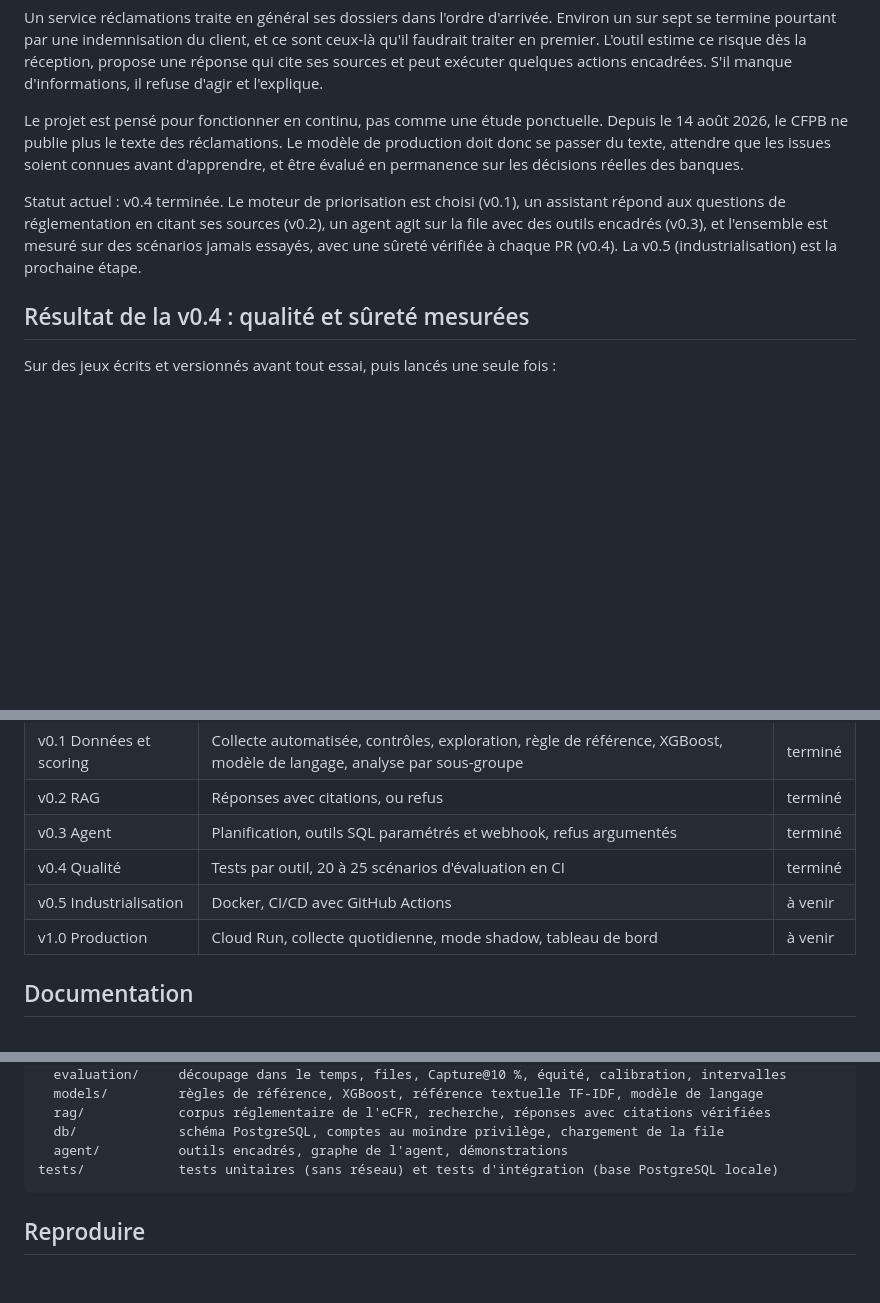
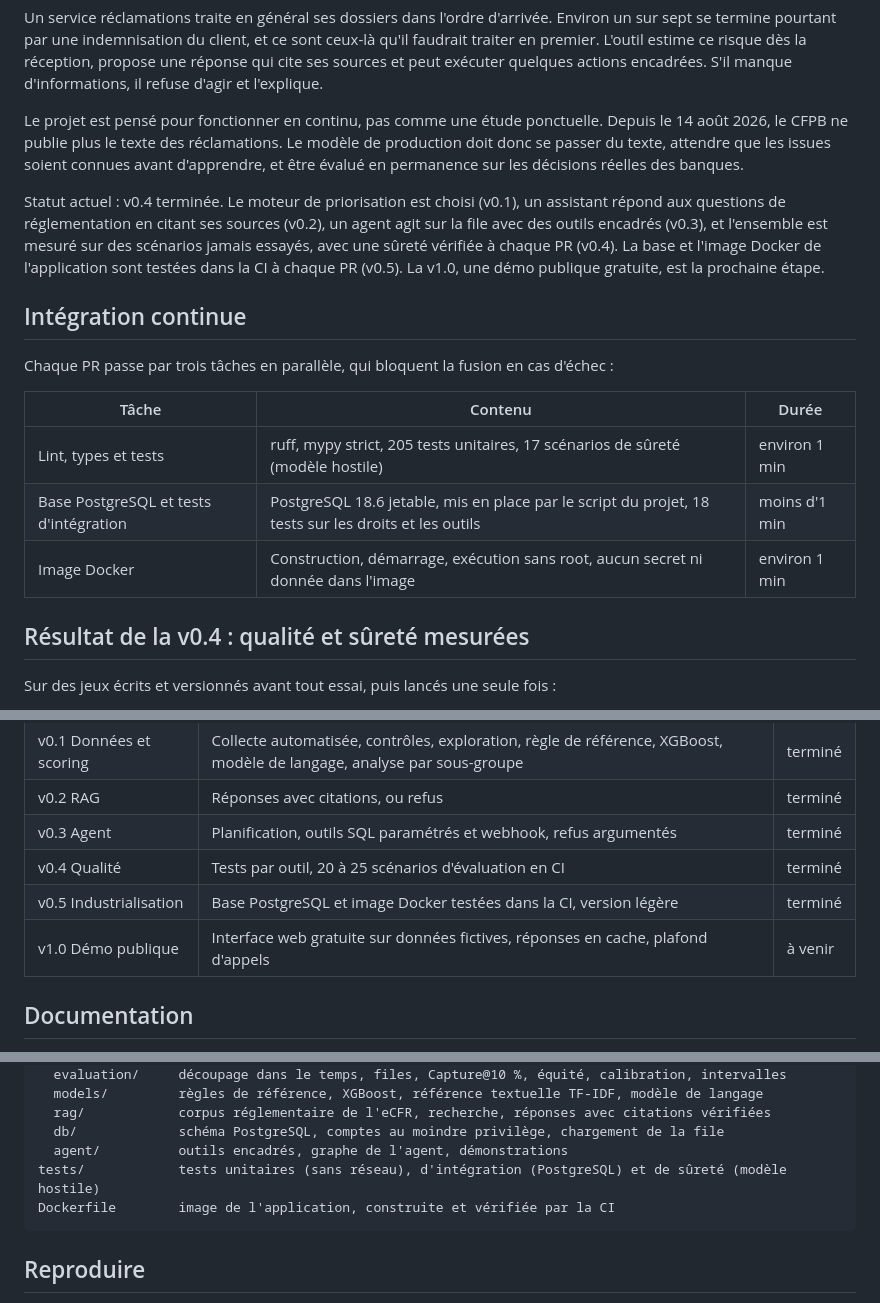
Before and after one commit to mangnathan/complaint-triage, a Markdown page: README.md, 3 parts joined by grey strips. GitHub-like rendering; blank space fills up the shorter version.

Commit message:
docs: README et CHANGELOG de la v0.5

````diff
--- a/README.md
+++ b/README.md
@@ -8,7 +8,17 @@ Un service réclamations traite en général ses dossiers dans l'ordre d'arrivé
 
 Le projet est pensé pour fonctionner en continu, pas comme une étude ponctuelle. Depuis le 14 août 2026, le CFPB ne publie plus le texte des réclamations. Le modèle de production doit donc se passer du texte, attendre que les issues soient connues avant d'apprendre, et être évalué en permanence sur les décisions réelles des banques.
 
-Statut actuel : v0.4 terminée. Le moteur de priorisation est choisi (v0.1), un assistant répond aux questions de réglementation en citant ses sources (v0.2), un agent agit sur la file avec des outils encadrés (v0.3), et l'ensemble est mesuré sur des scénarios jamais essayés, avec une sûreté vérifiée à chaque PR (v0.4). La v0.5 (industrialisation) est la prochaine étape.
+Statut actuel : v0.4 terminée. Le moteur de priorisation est choisi (v0.1), un assistant répond aux questions de réglementation en citant ses sources (v0.2), un agent agit sur la file avec des outils encadrés (v0.3), et l'ensemble est mesuré sur des scénarios jamais essayés, avec une sûreté vérifiée à chaque PR (v0.4). La base et l'image Docker de l'application sont testées dans la CI à chaque PR (v0.5). La v1.0, une démo publique gratuite, est la prochaine étape.
+
+## Intégration continue
+
+Chaque PR passe par trois tâches en parallèle, qui bloquent la fusion en cas d'échec :
+
+| Tâche | Contenu | Durée |
+|---|---|---|
+| Lint, types et tests | ruff, mypy strict, 205 tests unitaires, 17 scénarios de sûreté (modèle hostile) | environ 1 min |
+| Base PostgreSQL et tests d'intégration | PostgreSQL 18.6 jetable, mis en place par le script du projet, 18 tests sur les droits et les outils | moins d'1 min |
+| Image Docker | Construction, démarrage, exécution sans root, aucun secret ni donnée dans l'image | environ 1 min |
 
 ## Résultat de la v0.4 : qualité et sûreté mesurées
 
@@ -114,8 +124,8 @@ Avant toute mise en service, deux contrôles fixés au cadrage doivent être pas
 | v0.2 RAG | Réponses avec citations, ou refus | terminé |
 | v0.3 Agent | Planification, outils SQL paramétrés et webhook, refus argumentés | terminé |
 | v0.4 Qualité | Tests par outil, 20 à 25 scénarios d'évaluation en CI | terminé |
-| v0.5 Industrialisation | Docker, CI/CD avec GitHub Actions | à venir |
-| v1.0 Production | Cloud Run, collecte quotidienne, mode shadow, tableau de bord | à venir |
+| v0.5 Industrialisation | Base PostgreSQL et image Docker testées dans la CI, version légère | terminé |
+| v1.0 Démo publique | Interface web gratuite sur données fictives, réponses en cache, plafond d'appels | à venir |
 
 ## Documentation
 
@@ -147,7 +158,8 @@ src/complaint_triage/
   rag/            corpus réglementaire de l'eCFR, recherche, réponses avec citations vérifiées
   db/             schéma PostgreSQL, comptes au moindre privilège, chargement de la file
   agent/          outils encadrés, graphe de l'agent, démonstrations
-tests/            tests unitaires (sans réseau) et tests d'intégration (base PostgreSQL locale)
+tests/            tests unitaires (sans réseau), d'intégration (PostgreSQL) et de sûreté (modèle hostile)
+Dockerfile        image de l'application, construite et vérifiée par la CI
 ```
 
 ## Reproduire
````
Also changed, not shown: other parts of README.md (+1 -0 lines), CHANGELOG.md (+14 -0 lines).
